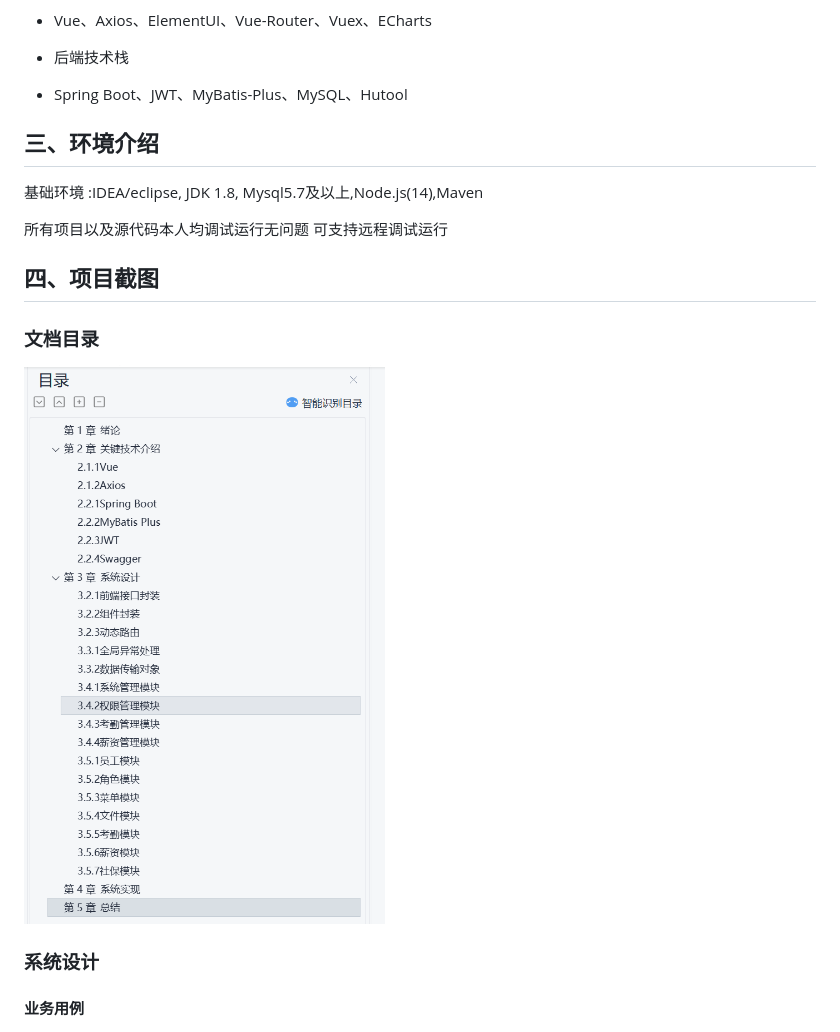
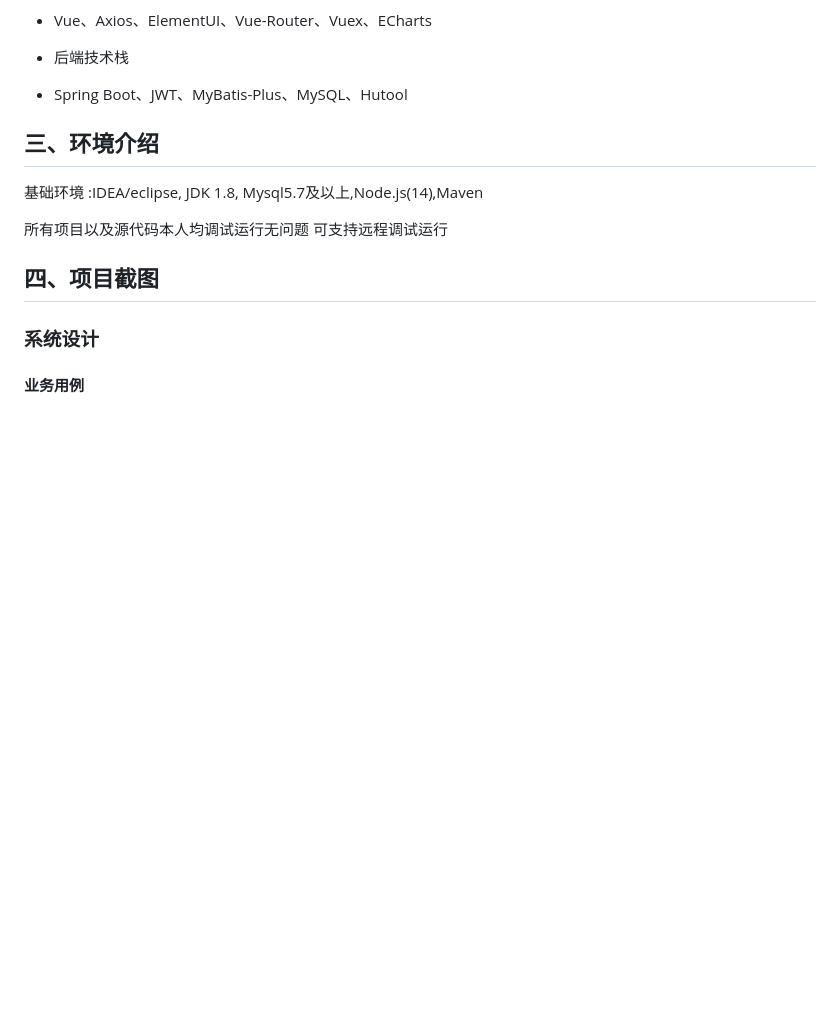
Before and after one commit to samkmfc/HR_ManagementSystem, a Markdown page: README.md, the part around the change. Rendered like a GitHub page; blank space fills up the shorter version.

```diff
--- a/README.md
+++ b/README.md
@@ -41,10 +41,6 @@
 所有项目以及源代码本人均调试运行无问题 可支持远程调试运行
 
 ## 四、项目截图
-
-### 文档目录
-
-![contents](./picture/picture0.png)
 
 ### 系统设计
 
```
